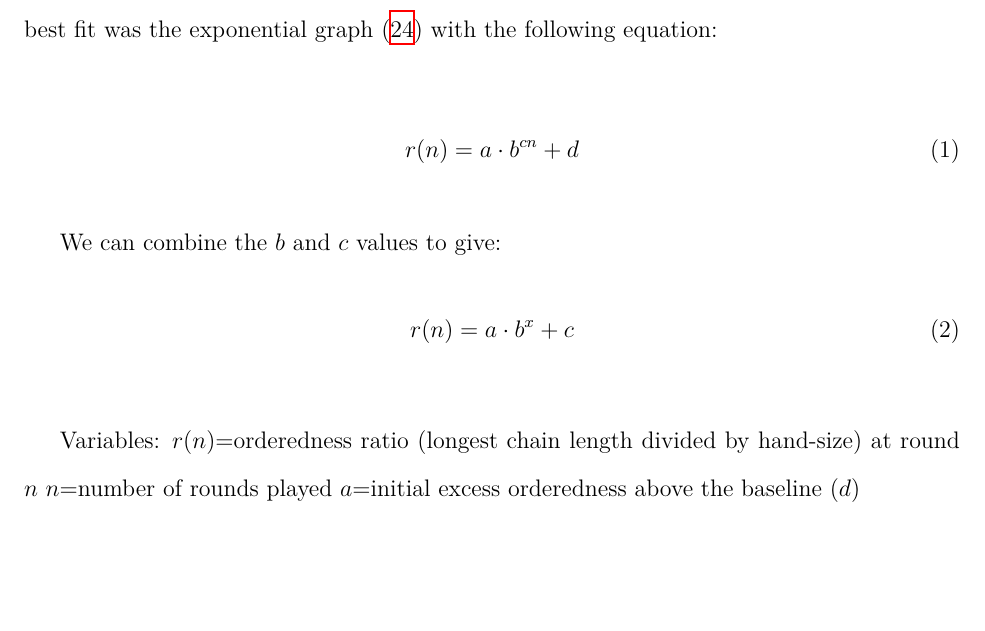
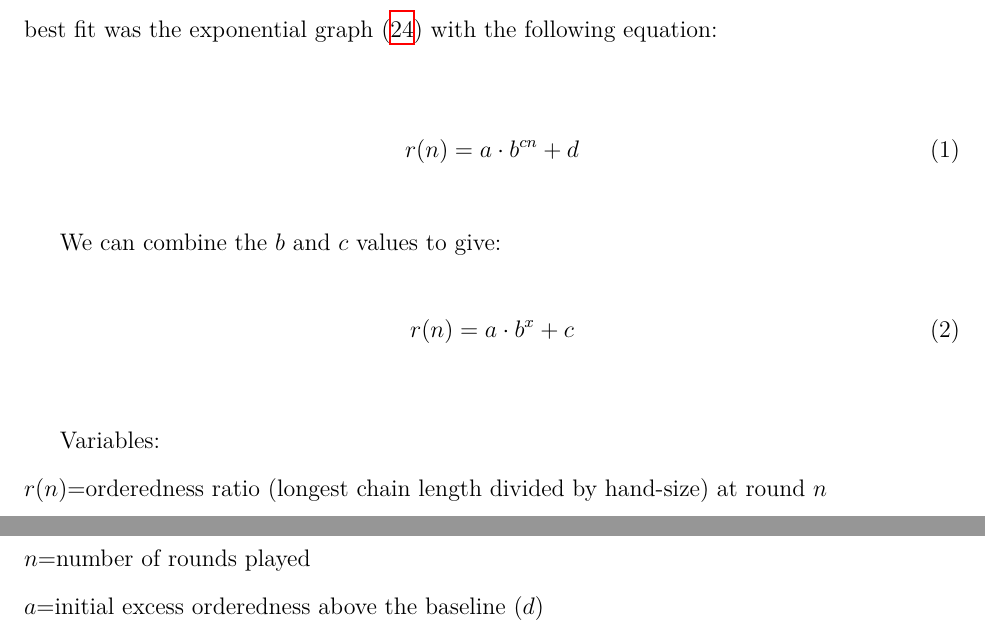
Before and after one commit to loladunton/lola_math_ia, a LaTeX document (ia_main.tex, which reads modelling.tex): part of page 11 of 15 before the commit and two parts of pages 11 and 12 of 15 after it, the two joined at a grey line, cut so that both start at the same text, the shorter picture padded with empty space. Compiled offline with XeLaTeX.

Commit message:
Auto-commit: changes detected at 2026-11-17 21:50:28

```diff
--- a/modelling.tex
+++ b/modelling.tex
@@ -172,9 +172,9 @@
 	r(n)={a\cdot{b^{x}}+c}
 \end{equation}
 
-Variables:
-$r(n)$=orderedness ratio (longest chain length divided by hand-size) at round $n$
-$n$=number of rounds played
+Variables:\\
+$r(n)$=orderedness ratio (longest chain length divided by hand-size) at round $n$\\
+$n$=number of rounds played\\
 $a$=initial excess orderedness above the baseline ($d$)\\
 $b$=decay factor (if $0<b<1$ then decay)\\
 $c$=long-run baseline\\
```
